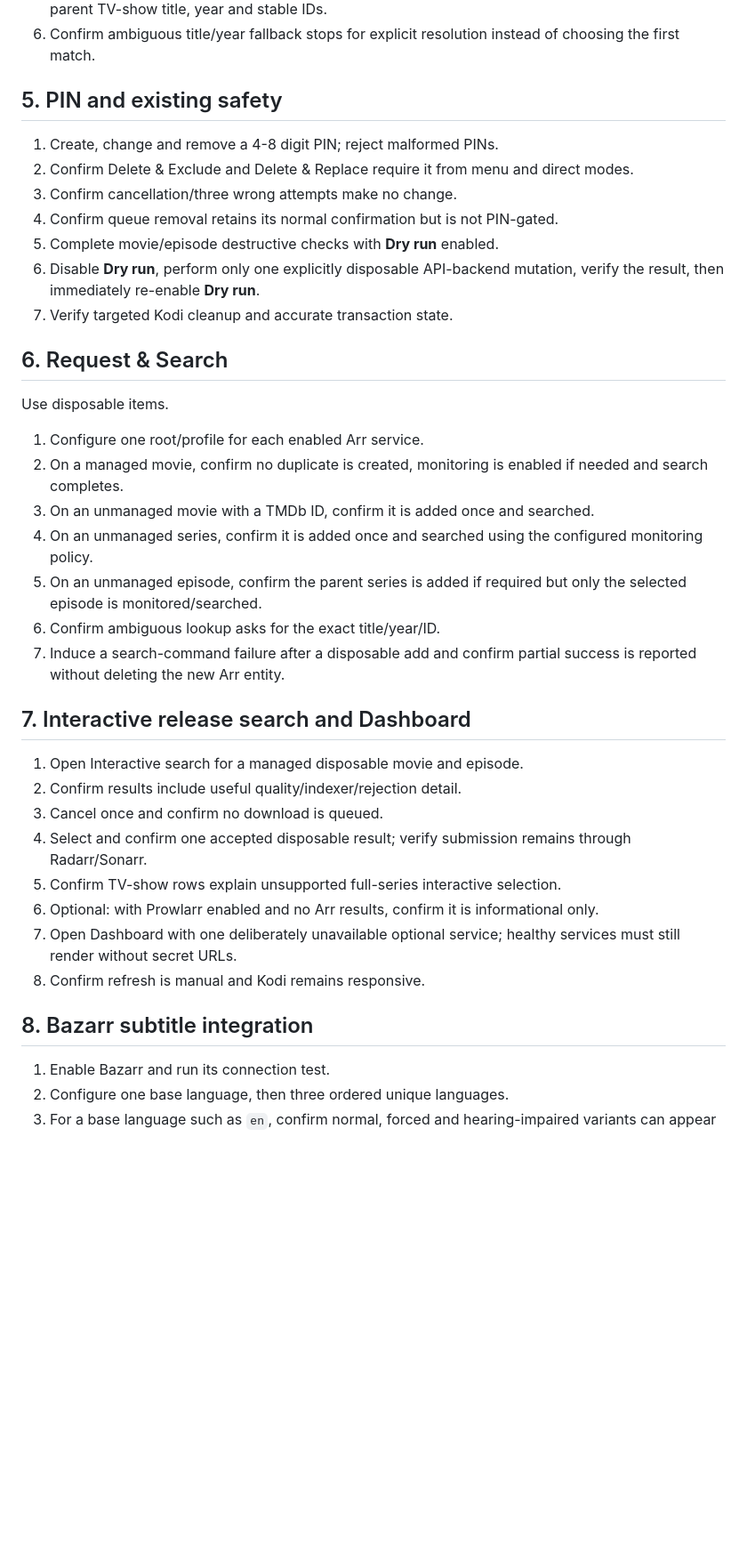
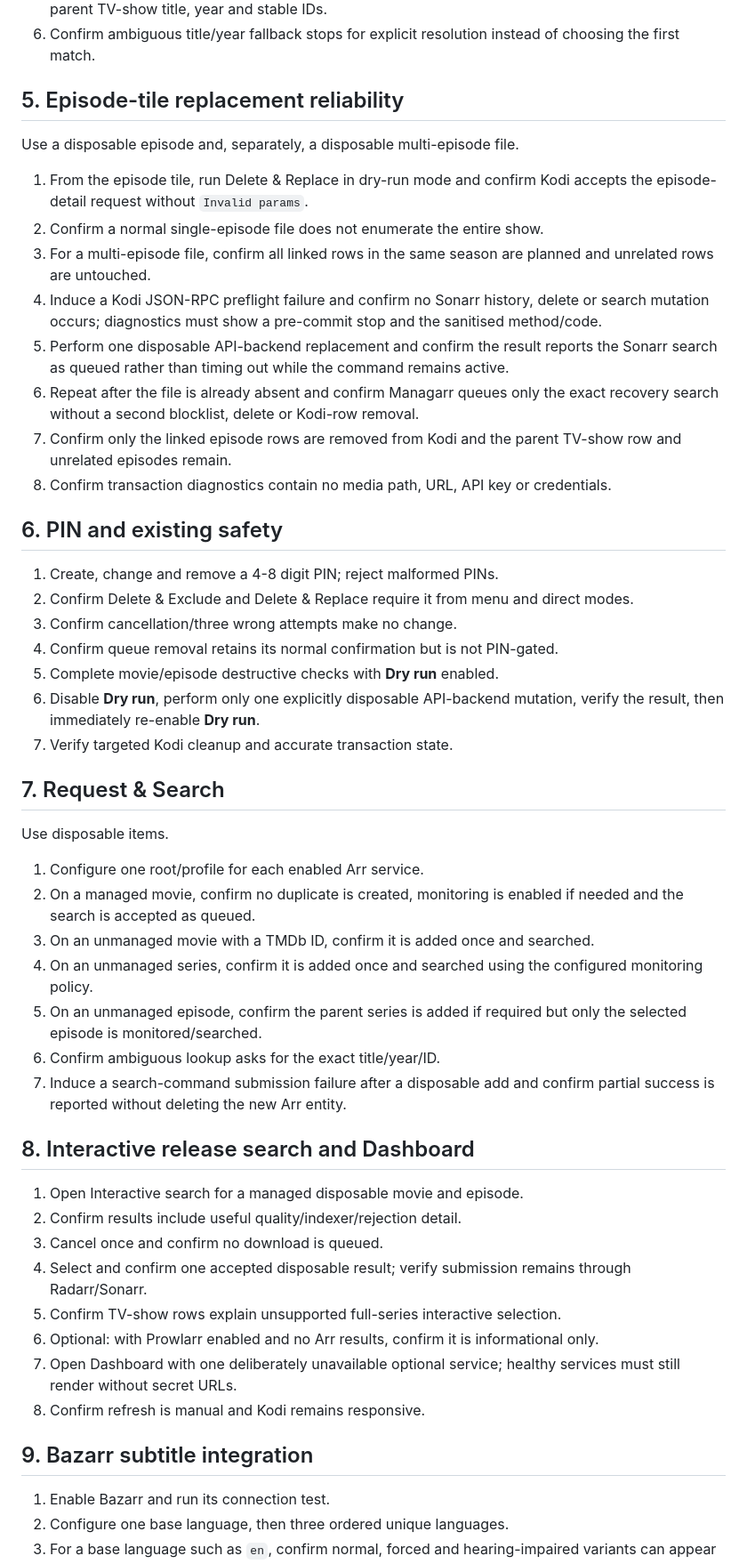
Before and after one commit to cbkii/kodi-managarr, a Markdown page: docs/ANDROID_KODI_VALIDATION.md, the part around one of its changes. Shown at 89% size. Drawn GitHub-style; blank space fills up the shorter version.

Commit message:
docs(android): add episode replacement and queued recovery validation

```diff
--- a/docs/ANDROID_KODI_VALIDATION.md
+++ b/docs/ANDROID_KODI_VALIDATION.md
@@ -53,7 +53,20 @@ Use an episode with distinct episode and series TVDb IDs, ideally including a se
 5. Repeat with a skin/view that exposes incomplete list-item metadata; Kodi JSON-RPC should supply parent TV-show title, year and stable IDs.
 6. Confirm ambiguous title/year fallback stops for explicit resolution instead of choosing the first match.
 
-## 5. PIN and existing safety
+## 5. Episode-tile replacement reliability
+
+Use a disposable episode and, separately, a disposable multi-episode file.
+
+1. From the episode tile, run Delete & Replace in dry-run mode and confirm Kodi accepts the episode-detail request without `Invalid params`.
+2. Confirm a normal single-episode file does not enumerate the entire show.
+3. For a multi-episode file, confirm all linked rows in the same season are planned and unrelated rows are untouched.
+4. Induce a Kodi JSON-RPC preflight failure and confirm no Sonarr history, delete or search mutation occurs; diagnostics must show a pre-commit stop and the sanitised method/code.
+5. Perform one disposable API-backend replacement and confirm the result reports the Sonarr search as queued rather than timing out while the command remains active.
+6. Repeat after the file is already absent and confirm Managarr queues only the exact recovery search without a second blocklist, delete or Kodi-row removal.
+7. Confirm only the linked episode rows are removed from Kodi and the parent TV-show row and unrelated episodes remain.
+8. Confirm transaction diagnostics contain no media path, URL, API key or credentials.
+
+## 6. PIN and existing safety
 
 1. Create, change and remove a 4-8 digit PIN; reject malformed PINs.
 2. Confirm Delete & Exclude and Delete & Replace require it from menu and direct modes.
@@ -63,19 +76,19 @@ Use an episode with distinct episode and series TVDb IDs, ideally including a se
 6. Disable **Dry run**, perform only one explicitly disposable API-backend mutation, verify the result, then immediately re-enable **Dry run**.
 7. Verify targeted Kodi cleanup and accurate transaction state.
 
-## 6. Request & Search
+## 7. Request & Search
 
 Use disposable items.
 
 1. Configure one root/profile for each enabled Arr service.
-2. On a managed movie, confirm no duplicate is created, monitoring is enabled if needed and search completes.
+2. On a managed movie, confirm no duplicate is created, monitoring is enabled if needed and the search is accepted as queued.
 3. On an unmanaged movie with a TMDb ID, confirm it is added once and searched.
 4. On an unmanaged series, confirm it is added once and searched using the configured monitoring policy.
 5. On an unmanaged episode, confirm the parent series is added if required but only the selected episode is monitored/searched.
 6. Confirm ambiguous lookup asks for the exact title/year/ID.
-7. Induce a search-command failure after a disposable add and confirm partial success is reported without deleting the new Arr entity.
+7. Induce a search-command submission failure after a disposable add and confirm partial success is reported without deleting the new Arr entity.
 
-## 7. Interactive release search and Dashboard
+## 8. Interactive release search and Dashboard
 
 1. Open Interactive search for a managed disposable movie and episode.
 2. Confirm results include useful quality/indexer/rejection detail.
@@ -86,7 +99,7 @@ Use disposable items.
 7. Open Dashboard with one deliberately unavailable optional service; healthy services must still render without secret URLs.
 8. Confirm refresh is manual and Kodi remains responsive.
 
-## 8. Bazarr subtitle integration
+## 9. Bazarr subtitle integration
 
 1. Enable Bazarr and run its connection test.
 2. Configure one base language, then three ordered unique languages.
```
Also changed, not shown: other parts of docs/ANDROID_KODI_VALIDATION.md (+3 -2 lines).
